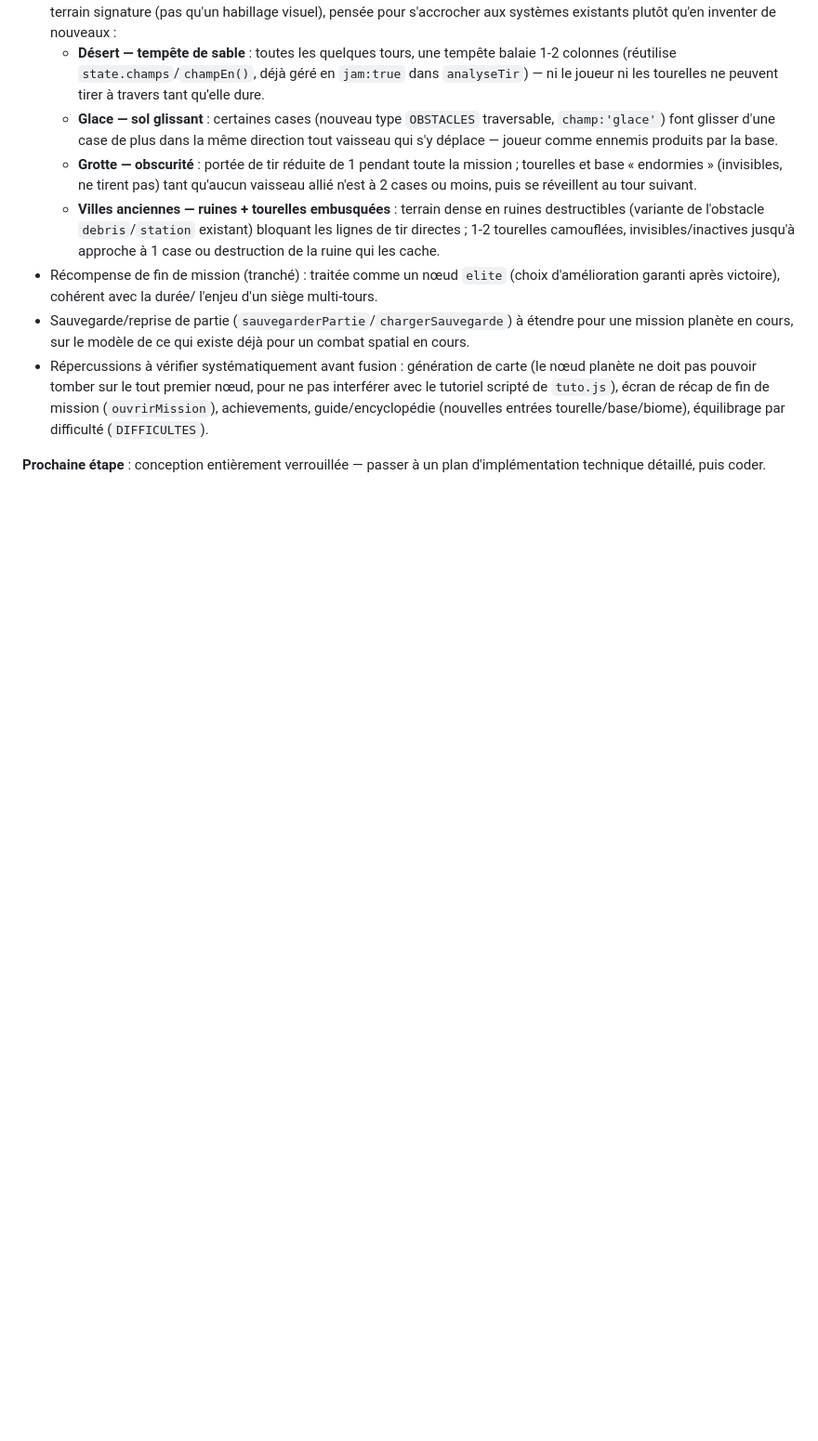
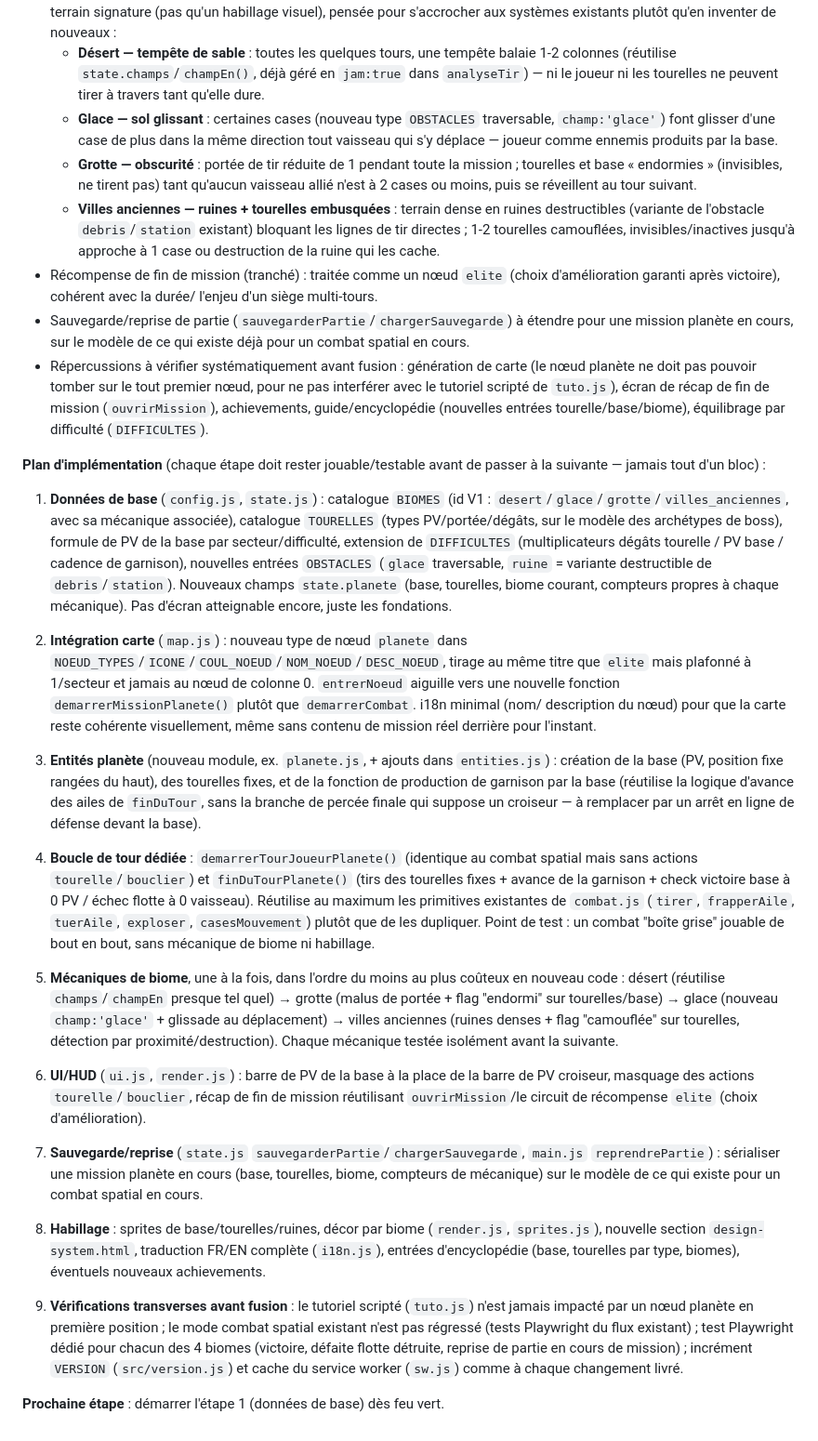
Before and after one commit to supershivas/space-crusader, a Markdown page: ROADMAP.md, the part around the change. Shown at 93% size. Rendered like a GitHub page; blank space fills up the shorter version.

Commit message:
Ajoute le plan d'implémentation détaillé des missions planète
9 étapes séquentielles, chacune jouable/testable avant la suivante :
données de base, intégration carte, entités, boucle de tour dédiée,
mécaniques de biome une à une, UI/HUD, sauvegarde, habillage, puis
vérifications transverses (tutoriel, régression, Playwright, version).

```diff
--- a/ROADMAP.md
+++ b/ROADMAP.md
@@ -91,5 +91,72 @@ la progression de l'escadrille.
   (nouvelles entrées tourelle/base/biome), équilibrage par difficulté
   (`DIFFICULTES`).
 
-**Prochaine étape** : conception entièrement verrouillée — passer à un plan
-d'implémentation technique détaillé, puis coder.
+**Plan d'implémentation** (chaque étape doit rester jouable/testable avant de
+passer à la suivante — jamais tout d'un bloc) :
+
+1. **Données de base** (`config.js`, `state.js`) : catalogue `BIOMES` (id V1 :
+   `desert`/`glace`/`grotte`/`villes_anciennes`, avec sa mécanique associée),
+   catalogue `TOURELLES` (types PV/portée/dégâts, sur le modèle des
+   archétypes de boss), formule de PV de la base par secteur/difficulté,
+   extension de `DIFFICULTES` (multiplicateurs dégâts tourelle / PV base /
+   cadence de garnison), nouvelles entrées `OBSTACLES` (`glace` traversable,
+   `ruine` = variante destructible de `debris`/`station`). Nouveaux champs
+   `state.planete` (base, tourelles, biome courant, compteurs propres à
+   chaque mécanique). Pas d'écran atteignable encore, juste les fondations.
+
+2. **Intégration carte** (`map.js`) : nouveau type de nœud `planete` dans
+   `NOEUD_TYPES`/`ICONE`/`COUL_NOEUD`/`NOM_NOEUD`/`DESC_NOEUD`, tirage au
+   même titre que `elite` mais plafonné à 1/secteur et jamais au nœud de
+   colonne 0. `entrerNoeud` aiguille vers une nouvelle fonction
+   `demarrerMissionPlanete()` plutôt que `demarrerCombat`. i18n minimal (nom/
+   description du nœud) pour que la carte reste cohérente visuellement, même
+   sans contenu de mission réel derrière pour l'instant.
+
+3. **Entités planète** (nouveau module, ex. `planete.js`, + ajouts dans
+   `entities.js`) : création de la base (PV, position fixe rangées du haut),
+   des tourelles fixes, et de la fonction de production de garnison par la
+   base (réutilise la logique d'avance des ailes de `finDuTour`, sans la
+   branche de percée finale qui suppose un croiseur — à remplacer par un
+   arrêt en ligne de défense devant la base).
+
+4. **Boucle de tour dédiée** : `demarrerTourJoueurPlanete()` (identique au
+   combat spatial mais sans actions `tourelle`/`bouclier`) et
+   `finDuTourPlanete()` (tirs des tourelles fixes + avance de la garnison +
+   check victoire base à 0 PV / échec flotte à 0 vaisseau). Réutilise au
+   maximum les primitives existantes de `combat.js` (`tirer`, `frapperAile`,
+   `tuerAile`, `exploser`, `casesMouvement`) plutôt que de les dupliquer.
+   Point de test : un combat "boîte grise" jouable de bout en bout, sans
+   mécanique de biome ni habillage.
+
+5. **Mécaniques de biome**, une à la fois, dans l'ordre du moins au plus
+   coûteux en nouveau code : désert (réutilise `champs`/`champEn` presque
+   tel quel) → grotte (malus de portée + flag "endormi" sur tourelles/base)
+   → glace (nouveau `champ:'glace'` + glissade au déplacement) → villes
+   anciennes (ruines denses + flag "camouflée" sur tourelles, détection par
+   proximité/destruction). Chaque mécanique testée isolément avant la
+   suivante.
+
+6. **UI/HUD** (`ui.js`, `render.js`) : barre de PV de la base à la place de
+   la barre de PV croiseur, masquage des actions `tourelle`/`bouclier`,
+   récap de fin de mission réutilisant `ouvrirMission`/le circuit de
+   récompense `elite` (choix d'amélioration).
+
+7. **Sauvegarde/reprise** (`state.js` `sauvegarderPartie`/`chargerSauvegarde`,
+   `main.js` `reprendrePartie`) : sérialiser une mission planète en cours
+   (base, tourelles, biome, compteurs de mécanique) sur le modèle de ce qui
+   existe pour un combat spatial en cours.
+
+8. **Habillage** : sprites de base/tourelles/ruines, décor par biome
+   (`render.js`, `sprites.js`), nouvelle section `design-system.html`,
+   traduction FR/EN complète (`i18n.js`), entrées d'encyclopédie (base,
+   tourelles par type, biomes), éventuels nouveaux achievements.
+
+9. **Vérifications transverses avant fusion** : le tutoriel scripté
+   (`tuto.js`) n'est jamais impacté par un nœud planète en première
+   position ; le mode combat spatial existant n'est pas régressé (tests
+   Playwright du flux existant) ; test Playwright dédié pour chacun des 4
+   biomes (victoire, défaite flotte détruite, reprise de partie en cours de
+   mission) ; incrément `VERSION` (`src/version.js`) et cache du service
+   worker (`sw.js`) comme à chaque changement livré.
+
+**Prochaine étape** : démarrer l'étape 1 (données de base) dès feu vert.
```
